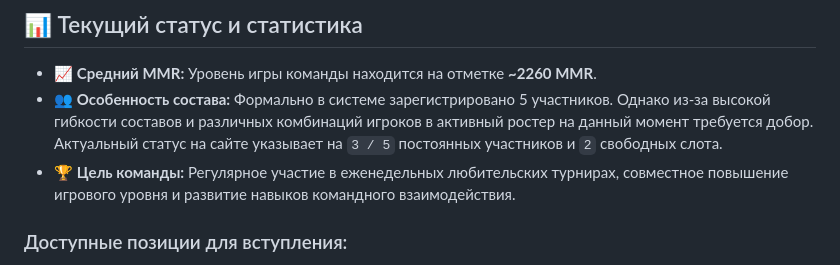
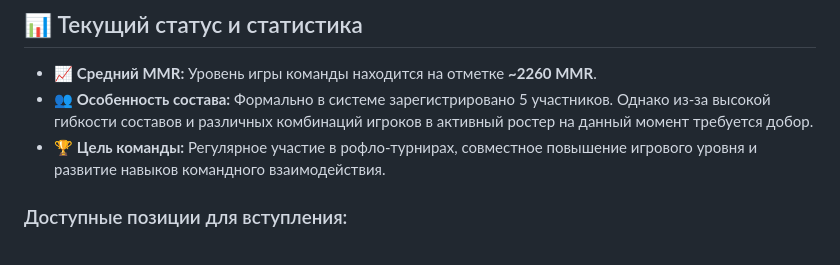
Before and after one commit to we1ty/sharga-gaming, a Markdown page: README.md, the part around one of its changes. Drawn GitHub-style.

```diff
--- a/README.md
+++ b/README.md
@@ -23,8 +23,8 @@
 ## 📊 Текущий статус и статистика
 
 * 📈 **Средний MMR:** Уровень игры команды находится на отметке **~2260 MMR**.
-* 👥 **Особенность состава:** Формально в системе зарегистрировано 5 участников. Однако из-за высокой гибкости составов и различных комбинаций игроков в активный ростер на данный момент требуется добор. Актуальный статус на сайте указывает на `3 / 5` постоянных участников и `2` свободных слота.
-* 🏆 **Цель команды:** Регулярное участие в еженедельных любительских турнирах, совместное повышение игрового уровня и развитие навыков командного взаимодействия.
+* 👥 **Особенность состава:** Формально в системе зарегистрировано 5 участников. Однако из-за высокой гибкости составов и различных комбинаций игроков в активный ростер на данный момент требуется добор.
+* 🏆 **Цель команды:** Регулярное участие в рофло-турнирах, совместное повышение игрового уровня и развитие навыков командного взаимодействия.
 
 ### Доступные позиции для вступления:
 * 🟢 **Керри** (*Safe Lane*)
```
Also changed, not shown: other parts of README.md (+1 -1 lines).
